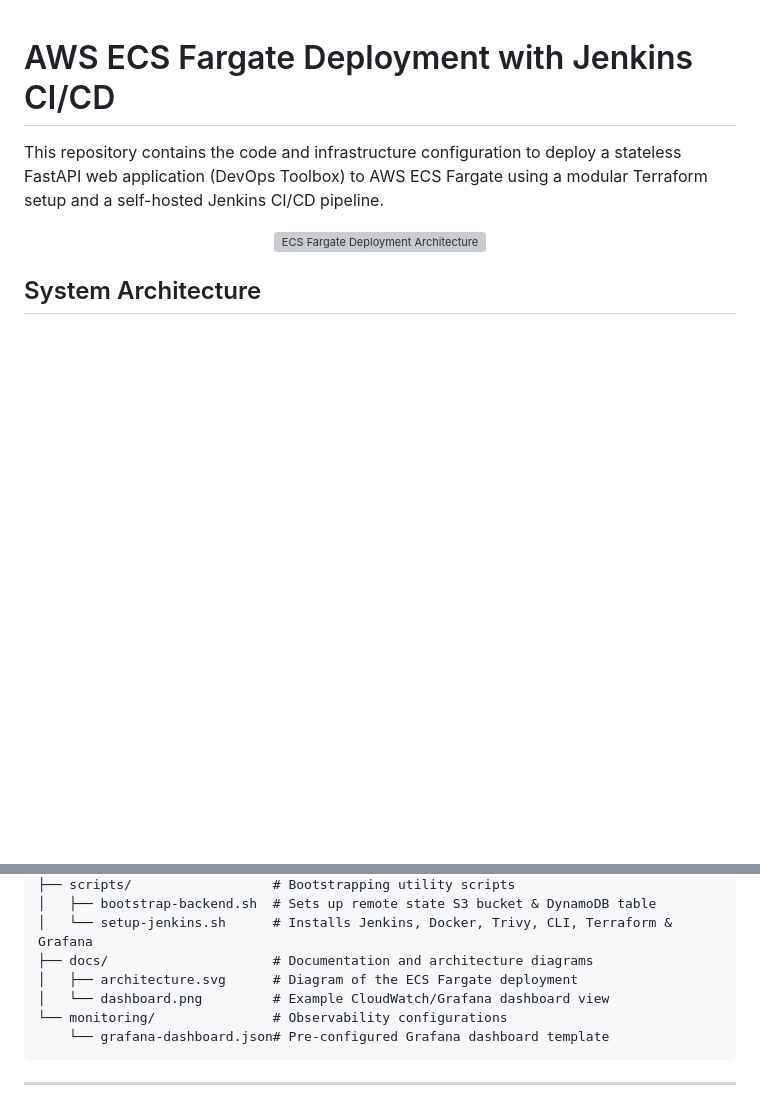
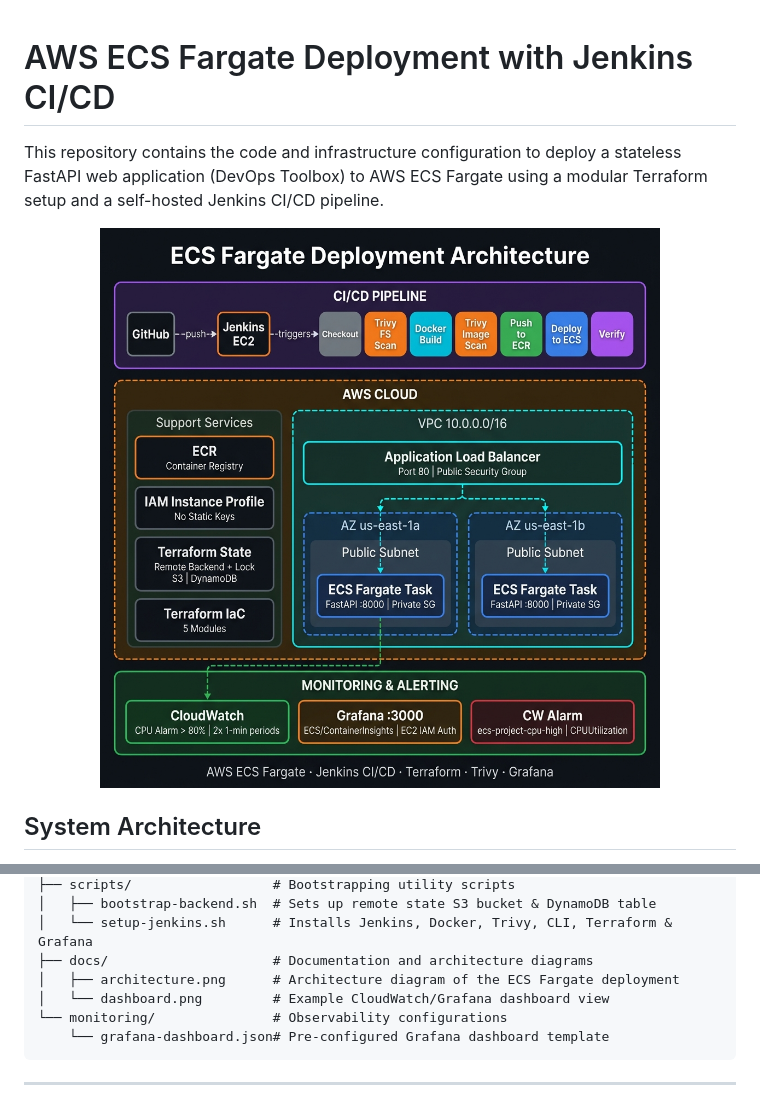
Before and after one commit to TanyaRoy1708/ecs-deployment-devopstoolbox, a Markdown page: README.md, 2 parts joined by grey strips. GitHub-like rendering; pictures changed too: docs/architecture.png (added); blank space fills up the shorter version; grey boxes are pictures that could not be loaded.

Commit message:
docs: replace SVG with PNG diagram for reliable GitHub rendering

```diff
--- a/README.md
+++ b/README.md
@@ -3,7 +3,7 @@
 This repository contains the code and infrastructure configuration to deploy a stateless FastAPI web application (DevOps Toolbox) to AWS ECS Fargate using a modular Terraform setup and a self-hosted Jenkins CI/CD pipeline.
 
 <p align="center">
-  <img src="./docs/architecture.svg" alt="ECS Fargate Deployment Architecture" width="100%"/>
+  <img src="./docs/architecture.png" alt="ECS Fargate Deployment Architecture" width="100%"/>
 </p>
 
 ## System Architecture
@@ -39,7 +39,7 @@ This repository contains the code and infrastructure configuration to deploy a s
 │   ├── bootstrap-backend.sh  # Sets up remote state S3 bucket & DynamoDB table
 │   └── setup-jenkins.sh      # Installs Jenkins, Docker, Trivy, CLI, Terraform & Grafana
 ├── docs/                     # Documentation and architecture diagrams
-│   ├── architecture.svg      # Diagram of the ECS Fargate deployment
+│   ├── architecture.png      # Architecture diagram of the ECS Fargate deployment
 │   └── dashboard.png         # Example CloudWatch/Grafana dashboard view
 └── monitoring/               # Observability configurations
     └── grafana-dashboard.json# Pre-configured Grafana dashboard template
```
Also changed, not shown: 2 other files.
